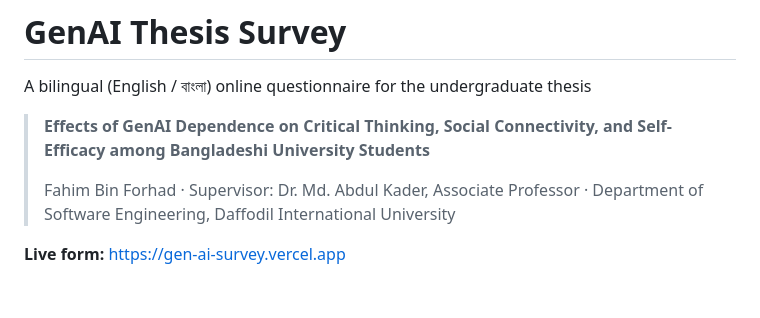
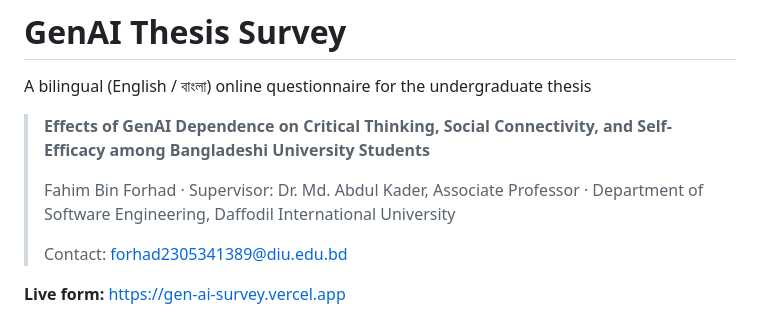
Before and after one commit to FahimSWE40/GenAI-Thesis-Survey, a Markdown page: README.md, the part around the change. Rendered like a GitHub page; blank space fills up the shorter version.

Commit message:
README: add researcher contact email

```diff
--- a/README.md
+++ b/README.md
@@ -5,6 +5,8 @@ A bilingual (English / বাংলা) online questionnaire for the undergradua
 > **Effects of GenAI Dependence on Critical Thinking, Social Connectivity, and Self-Efficacy among Bangladeshi University Students**
 >
 > Fahim Bin Forhad · Supervisor: Dr. Md. Abdul Kader, Associate Professor · Department of Software Engineering, Daffodil International University
+>
+> Contact: forhad2305341389@diu.edu.bd
 
 **Live form:** https://gen-ai-survey.vercel.app
 
```
